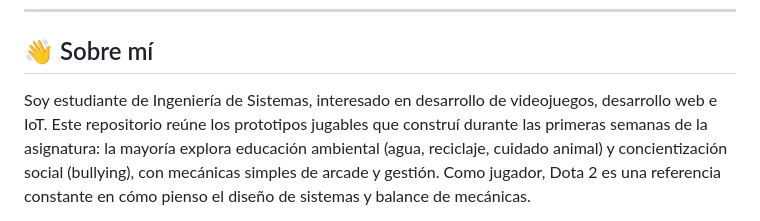
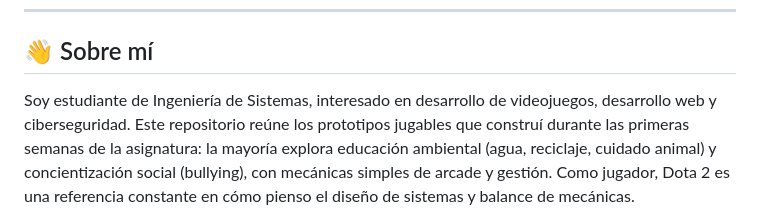
Before and after one commit to david23444/game-development-portfolio-A, a Markdown page: README.md, the part around the change. Drawn GitHub-style.

```diff
--- a/README.md
+++ b/README.md
@@ -16,7 +16,7 @@
 ## 👋 Sobre mí
 
 Soy estudiante de Ingeniería de Sistemas, interesado en desarrollo de videojuegos,
-desarrollo web e IoT. Este repositorio reúne los prototipos jugables que construí
+desarrollo web y ciberseguridad. Este repositorio reúne los prototipos jugables que construí
 durante las primeras semanas de la asignatura: la mayoría explora educación
 ambiental (agua, reciclaje, cuidado animal) y concientización social (bullying),
 con mecánicas simples de arcade y gestión. Como jugador, Dota 2 es una referencia
```
